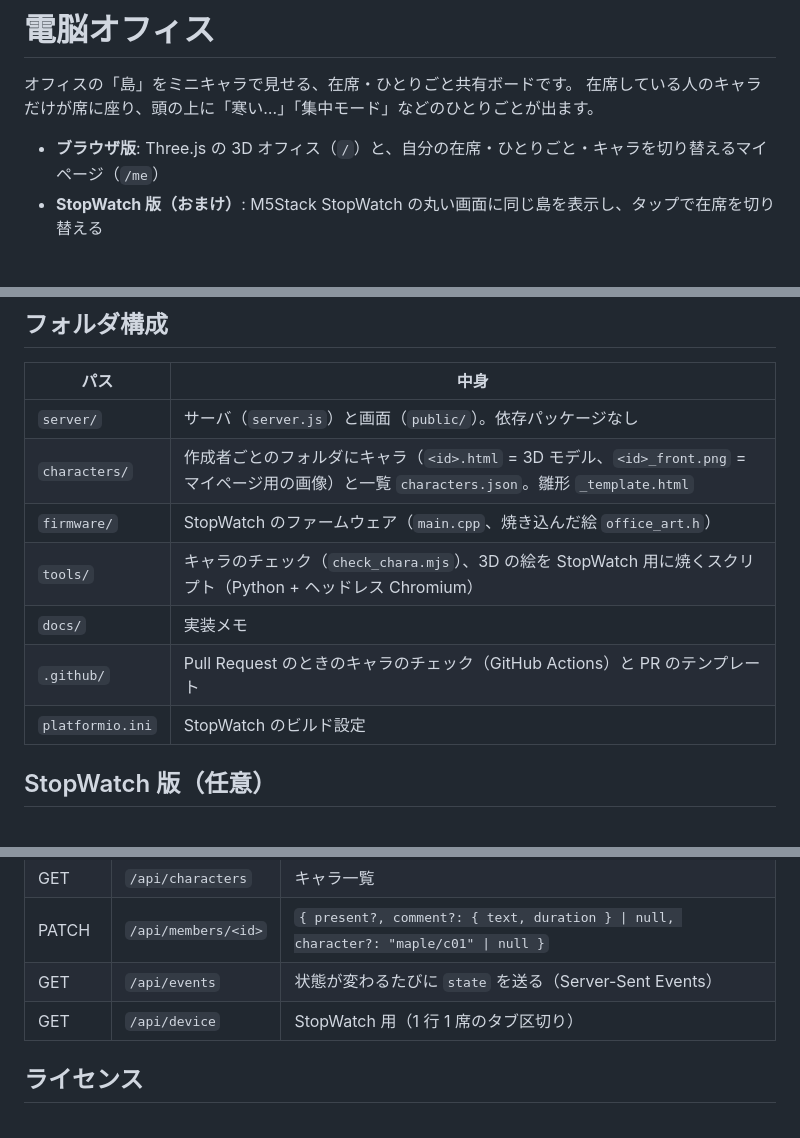
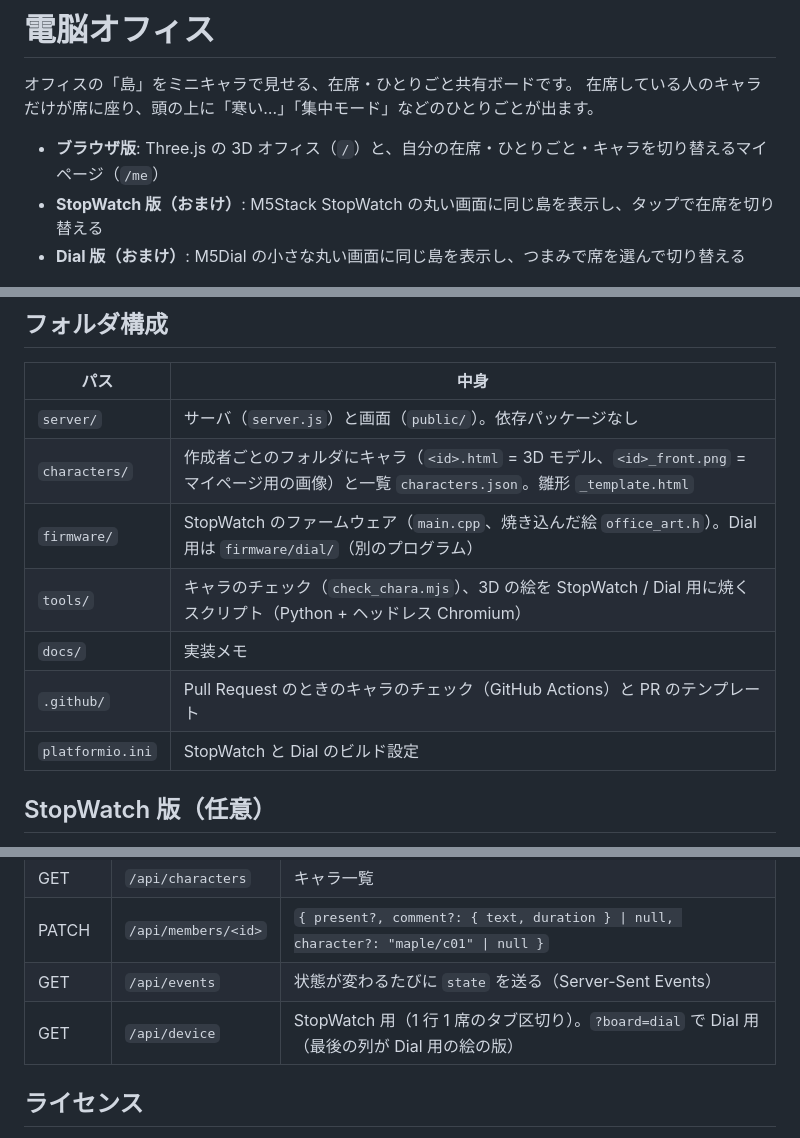
Before and after one commit to MAPLE0212/denno-office, a Markdown page: README.md, 3 parts joined by grey strips. Drawn GitHub-style.

```diff
--- a/README.md
+++ b/README.md
@@ -5,6 +5,7 @@
 
 - **ブラウザ版**: Three.js の 3D オフィス（`/`）と、自分の在席・ひとりごと・キャラを切り替えるマイページ（`/me`）
 - **StopWatch 版（おまけ）**: M5Stack StopWatch の丸い画面に同じ島を表示し、タップで在席を切り替える
+- **Dial 版（おまけ）**: M5Dial の小さな丸い画面に同じ島を表示し、つまみで席を選んで切り替える
 
 ![StopWatch の画面](docs/stopwatch-preview.png)
 
@@ -56,11 +57,11 @@ node server/server.js
 |---|---|
 | `server/` | サーバ（`server.js`）と画面（`public/`）。依存パッケージなし |
 | `characters/` | 作成者ごとのフォルダにキャラ（`<id>.html` = 3D モデル、`<id>_front.png` = マイページ用の画像）と一覧 `characters.json`。雛形 `_template.html` |
-| `firmware/` | StopWatch のファームウェア（`main.cpp`、焼き込んだ絵 `office_art.h`） |
-| `tools/` | キャラのチェック（`check_chara.mjs`）、3D の絵を StopWatch 用に焼くスクリプト（Python + ヘッドレス Chromium） |
+| `firmware/` | StopWatch のファームウェア（`main.cpp`、焼き込んだ絵 `office_art.h`）。Dial 用は `firmware/dial/`（別のプログラム） |
+| `tools/` | キャラのチェック（`check_chara.mjs`）、3D の絵を StopWatch / Dial 用に焼くスクリプト（Python + ヘッドレス Chromium） |
 | `docs/` | 実装メモ |
 | `.github/` | Pull Request のときのキャラのチェック（GitHub Actions）と PR のテンプレート |
-| `platformio.ini` | StopWatch のビルド設定 |
+| `platformio.ini` | StopWatch と Dial のビルド設定 |
 
 ## StopWatch 版（任意）
 
@@ -111,7 +134,7 @@ python3 -m venv .venv
 | GET | `/api/characters` | キャラ一覧 |
 | PATCH | `/api/members/<id>` | `{ present?, comment?: { text, duration } \| null, character?: "maple/c01" \| null }` |
 | GET | `/api/events` | 状態が変わるたびに `state` を送る（Server-Sent Events） |
-| GET | `/api/device` | StopWatch 用（1 行 1 席のタブ区切り） |
+| GET | `/api/device` | StopWatch 用（1 行 1 席のタブ区切り）。`?board=dial` で Dial 用（最後の列が Dial 用の絵の版） |
 
 ## ライセンス
 
```
Also changed, not shown: other parts of README.md (+22 -0 lines), docs/IMPLEMENTATION.md (+45 -0 lines), docs/dial-preview.png (added), 7 other files.
